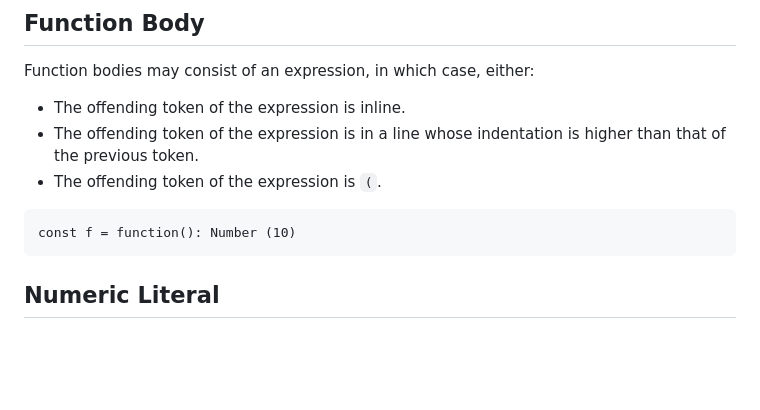
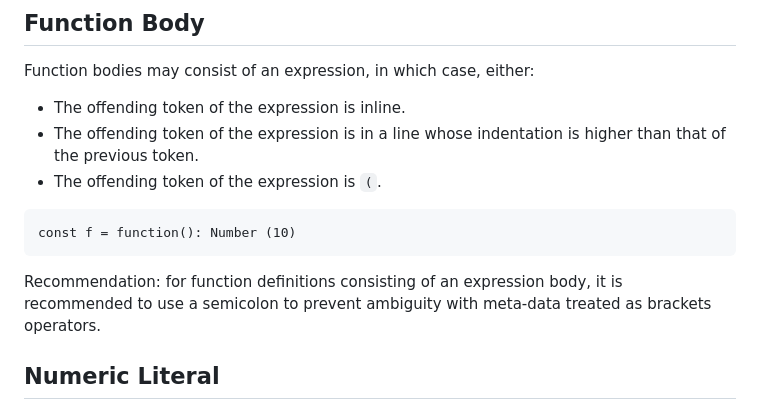
Before and after one commit to hydroper/as3parser, a Markdown page: docs/new-syntax.md, the part around the change. GitHub-like rendering; blank space fills up the shorter version.

Commit message:
Syntax update

````diff
--- a/docs/new-syntax.md
+++ b/docs/new-syntax.md
@@ -262,6 +262,8 @@ Function bodies may consist of an expression, in which case, either:
 const f = function(): Number (10)
 ```
 
+Recommendation: for function definitions consisting of an expression body, it is recommended to use a semicolon to prevent ambiguity with meta-data treated as brackets operators.
+
 ## Numeric Literal
 
 * Binary literal
````
